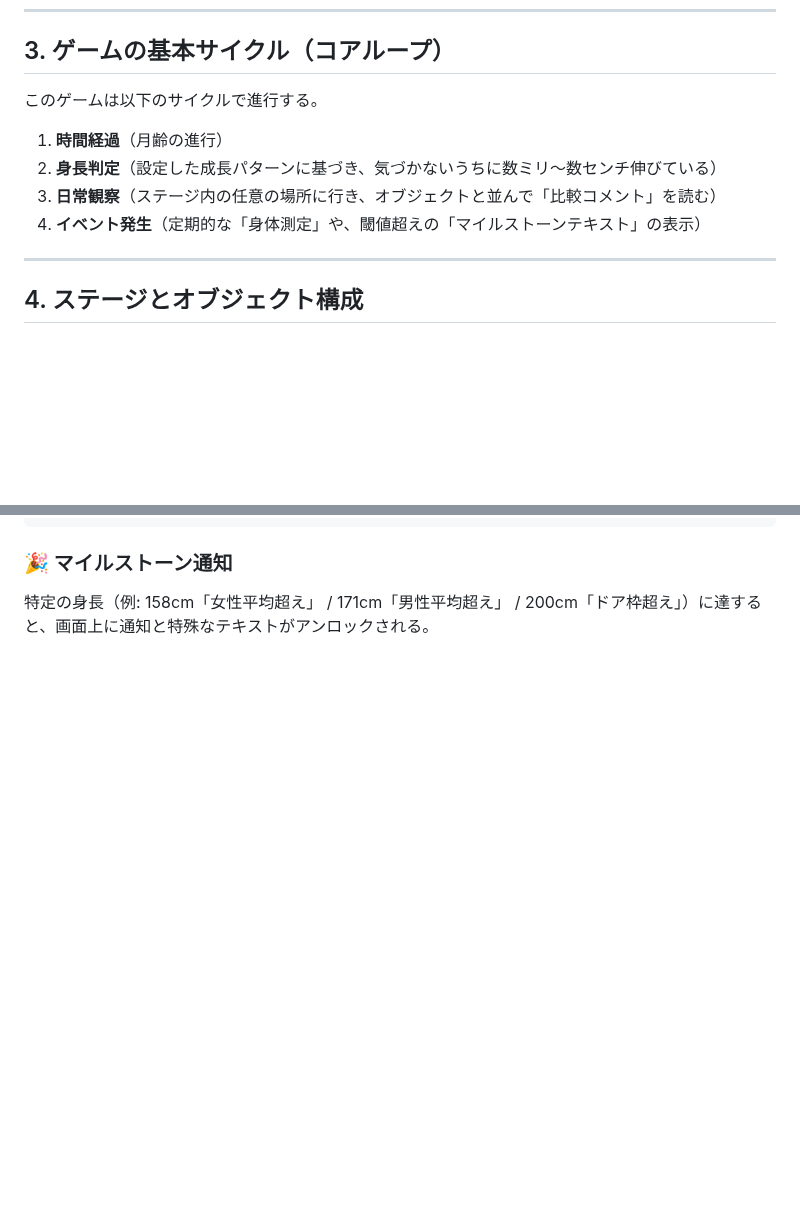
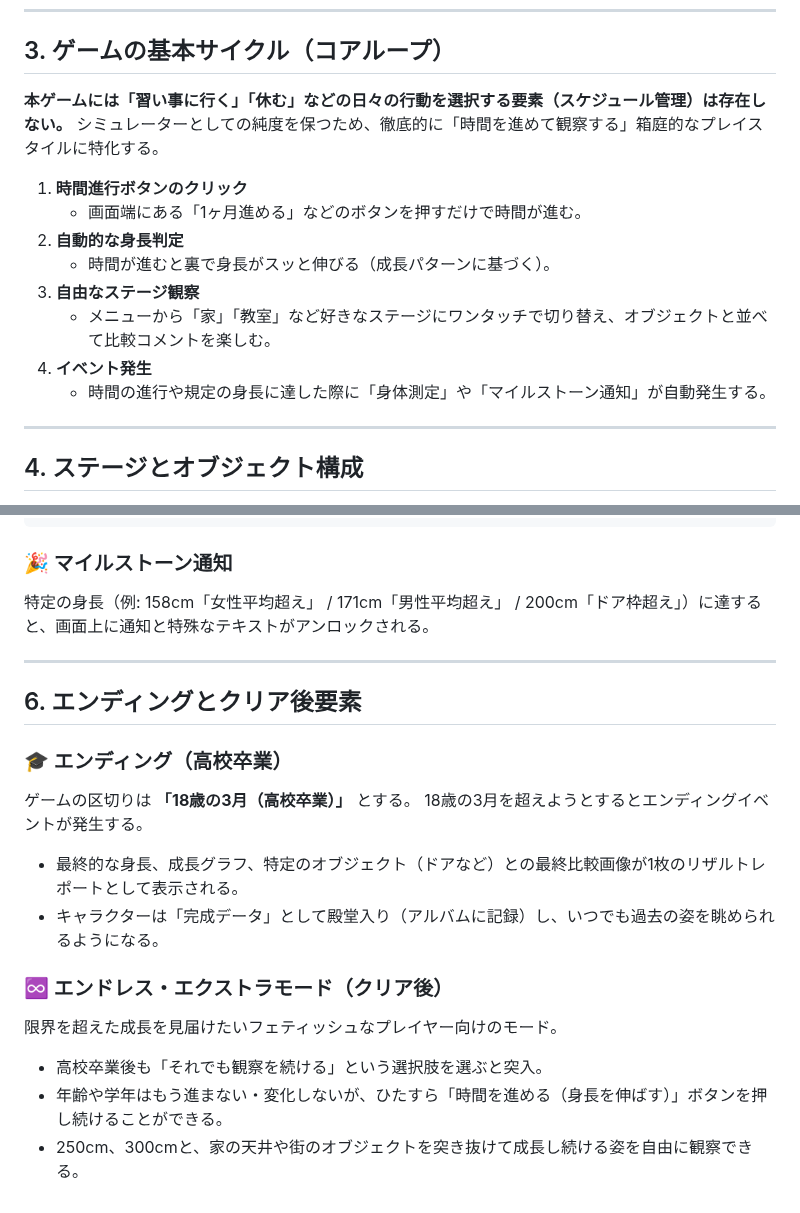
Before and after one commit to tinky44/TLS_3D, a Markdown page: specs/game_story_spec.md, 2 parts joined by grey strips. Drawn GitHub-style; blank space fills up the shorter version.

Commit message:
コアループの修正。時間進行をマニュアルでするアイデア

```diff
--- a/specs/game_story_spec.md
+++ b/specs/game_story_spec.md
@@ -38,12 +38,16 @@
 
 ## 3. ゲームの基本サイクル（コアループ）
 
-このゲームは以下のサイクルで進行する。
+**本ゲームには「習い事に行く」「休む」などの日々の行動を選択する要素（スケジュール管理）は存在しない。** シミュレーターとしての純度を保つため、徹底的に「時間を進めて観察する」箱庭的なプレイスタイルに特化する。
 
-1. **時間経過**（月齢の進行）
-2. **身長判定**（設定した成長パターンに基づき、気づかないうちに数ミリ〜数センチ伸びている）
-3. **日常観察**（ステージ内の任意の場所に行き、オブジェクトと並んで「比較コメント」を読む）
-4. **イベント発生**（定期的な「身体測定」や、閾値超えの「マイルストーンテキスト」の表示）
+1. **時間進行ボタンのクリック**
+   - 画面端にある「1ヶ月進める」などのボタンを押すだけで時間が進む。
+2. **自動的な身長判定**
+   - 時間が進むと裏で身長がスッと伸びる（成長パターンに基づく）。
+3. **自由なステージ観察**
+   - メニューから「家」「教室」など好きなステージにワンタッチで切り替え、オブジェクトと並べて比較コメントを楽しむ。
+4. **イベント発生**
+   - 時間の進行や規定の身長に達した際に「身体測定」や「マイルストーン通知」が自動発生する。
 
 ---
 
@@ -101,3 +105,19 @@ cm
 
 ### 🎉 マイルストーン通知
 特定の身長（例: 158cm「女性平均超え」 / 171cm「男性平均超え」 / 200cm「ドア枠超え」）に達すると、画面上に通知と特殊なテキストがアンロックされる。
+
+---
+
+## 6. エンディングとクリア後要素
+
+### 🎓 エンディング（高校卒業）
+ゲームの区切りは **「18歳の3月（高校卒業）」** とする。
+18歳の3月を超えようとするとエンディングイベントが発生する。
+- 最終的な身長、成長グラフ、特定のオブジェクト（ドアなど）との最終比較画像が1枚のリザルトレポートとして表示される。
+- キャラクターは「完成データ」として殿堂入り（アルバムに記録）し、いつでも過去の姿を眺められるようになる。
+
+### ♾️ エンドレス・エクストラモード（クリア後）
+限界を超えた成長を見届けたいフェティッシュなプレイヤー向けのモード。
+- 高校卒業後も「それでも観察を続ける」という選択肢を選ぶと突入。
+- 年齢や学年はもう進まない・変化しないが、ひたすら「時間を進める（身長を伸ばす）」ボタンを押し続けることができる。
+- 250cm、300cmと、家の天井や街のオブジェクトを突き抜けて成長し続ける姿を自由に観察できる。
```
